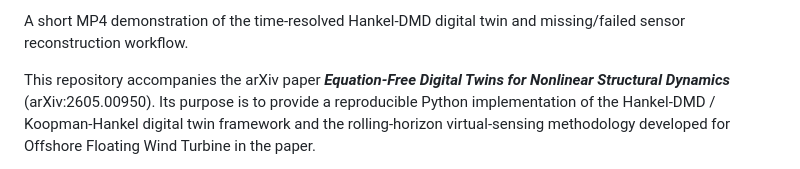
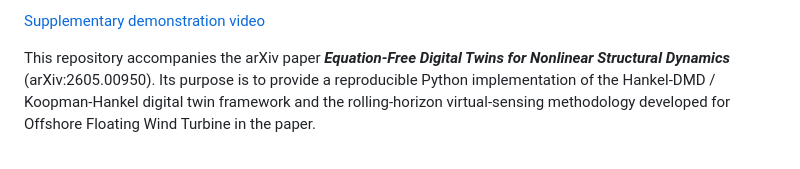
Before and after one commit to Mahdi22223/FOWT-Digital-Twin, a Markdown page: README.md, the part around one of its changes. GitHub-like rendering.

Commit message:
Enhance README with DOI badge and video links
Added DOI badge and updated video demonstration links.

```diff
--- a/README.md
+++ b/README.md
@@ -24,5 +26,5 @@
 
-A short MP4 demonstration of the time-resolved Hankel-DMD digital twin and missing/failed sensor reconstruction workflow.
+[Supplementary demonstration video](https://doi.org/10.5281/zenodo.20110438)
 
 
 
```
Also changed, not shown: other parts of README.md (+3 -1 lines).
